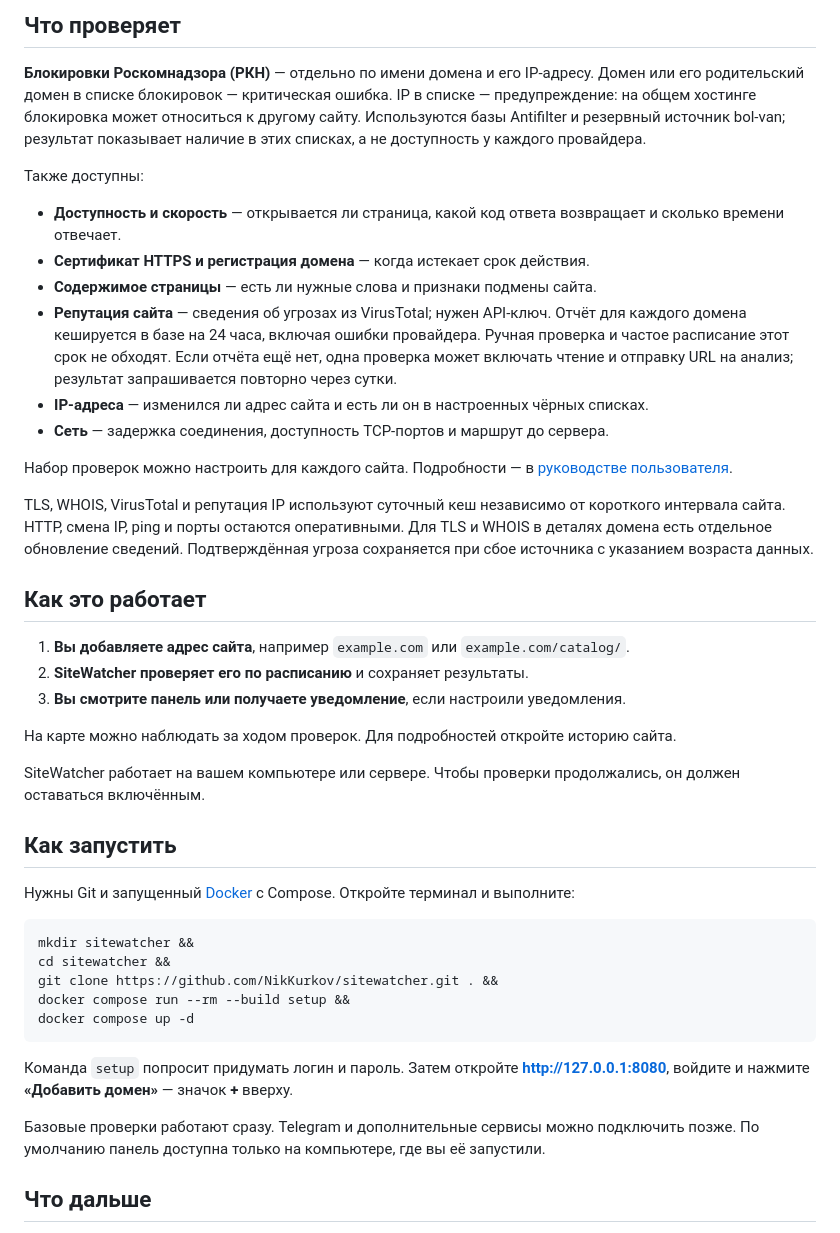
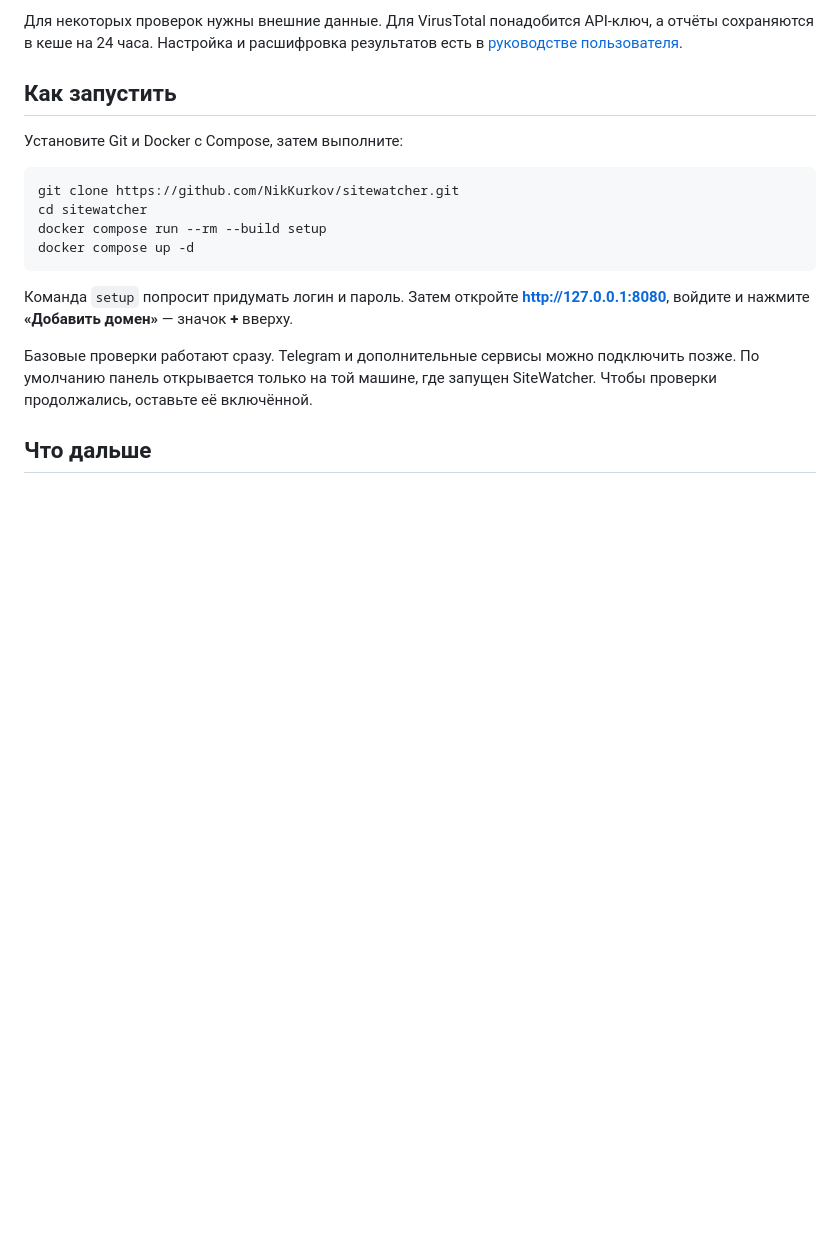
Before and after one commit to NikKurkov/sitewatcher, a Markdown page: README.ru.md, the part around one of its changes. Rendered like a GitHub page; blank space fills up the shorter version.

````diff
--- a/README.ru.md
+++ b/README.ru.md
@@ -35,46 +36,20 @@
 
-## Что проверяет
-
-**Блокировки Роскомнадзора (РКН)** — отдельно по имени домена и его IP-адресу. Домен или его родительский домен в списке блокировок — критическая ошибка. IP в списке — предупреждение: на общем хостинге блокировка может относиться к другому сайту. Используются базы Antifilter и резервный источник bol-van; результат показывает наличие в этих списках, а не доступность у каждого провайдера.
-
-Также доступны:
-
-- **Доступность и скорость** — открывается ли страница, какой код ответа возвращает и сколько времени отвечает.
-- **Сертификат HTTPS и регистрация домена** — когда истекает срок действия.
-- **Содержимое страницы** — есть ли нужные слова и признаки подмены сайта.
-- **Репутация сайта** — сведения об угрозах из VirusTotal; нужен API-ключ. Отчёт для каждого домена кешируется в базе на 24 часа, включая ошибки провайдера. Ручная проверка и частое расписание этот срок не обходят. Если отчёта ещё нет, одна проверка может включать чтение и отправку URL на анализ; результат запрашивается повторно через сутки.
-- **IP-адреса** — изменился ли адрес сайта и есть ли он в настроенных чёрных списках.
-- **Сеть** — задержка соединения, доступность TCP-портов и маршрут до сервера.
-
-Набор проверок можно настроить для каждого сайта. Подробности — в [руководстве пользователя](docs/usage.ru.md).
-
-TLS, WHOIS, VirusTotal и репутация IP используют суточный кеш независимо от короткого интервала сайта. HTTP, смена IP, ping и порты остаются оперативными. Для TLS и WHOIS в деталях домена есть отдельное обновление сведений. Подтверждённая угроза сохраняется при сбое источника с указанием возраста данных.
-
-## Как это работает
-
-1. **Вы добавляете адрес сайта**, например `example.com` или `example.com/catalog/`.
-2. **SiteWatcher проверяет его по расписанию** и сохраняет результаты.
-3. **Вы смотрите панель или получаете уведомление**, если настроили уведомления.
-
-На карте можно наблюдать за ходом проверок. Для подробностей откройте историю сайта.
-
-SiteWatcher работает на вашем компьютере или сервере. Чтобы проверки продолжались, он должен оставаться включённым.
+Для некоторых проверок нужны внешние данные. Для VirusTotal понадобится API-ключ, а отчёты сохраняются в кеше на 24 часа. Настройка и расшифровка результатов есть в [руководстве пользователя](docs/usage.ru.md).
 
 ## Как запустить
 
-Нужны Git и запущенный [Docker](https://docs.docker.com/get-started/get-docker/) с Compose. Откройте терминал и выполните:
+Установите Git и Docker с Compose, затем выполните:
 
 ```bash
-mkdir sitewatcher &&
-cd sitewatcher &&
-git clone https://github.com/NikKurkov/sitewatcher.git . &&
-docker compose run --rm --build setup &&
+git clone https://github.com/NikKurkov/sitewatcher.git
+cd sitewatcher
+docker compose run --rm --build setup
 docker compose up -d
 ```
 
 Команда `setup` попросит придумать логин и пароль. Затем откройте **http://127.0.0.1:8080**, войдите и нажмите **«Добавить домен»** — значок **+** вверху.
 
-Базовые проверки работают сразу. Telegram и дополнительные сервисы можно подключить позже. По умолчанию панель доступна только на компьютере, где вы её запустили.
+Базовые проверки работают сразу. Telegram и дополнительные сервисы можно подключить позже. По умолчанию панель открывается только на той машине, где запущен SiteWatcher. Чтобы проверки продолжались, оставьте её включённой.
 
 ## Что дальше
 
````
Also changed, not shown: other parts of README.ru.md (+10 -9 lines), README.md (+15 -43 lines), docs/screenshots/readme-history-dark-en.png, docs/screenshots/readme-history-dark-ru.png, docs/screenshots/readme-overview-dark-en.png, docs/screenshots/readme-overview-dark-ru.png, docs/screenshots/readme-signals-dark-en.png, docs/screenshots/readme-signals-dark-ru.png.
